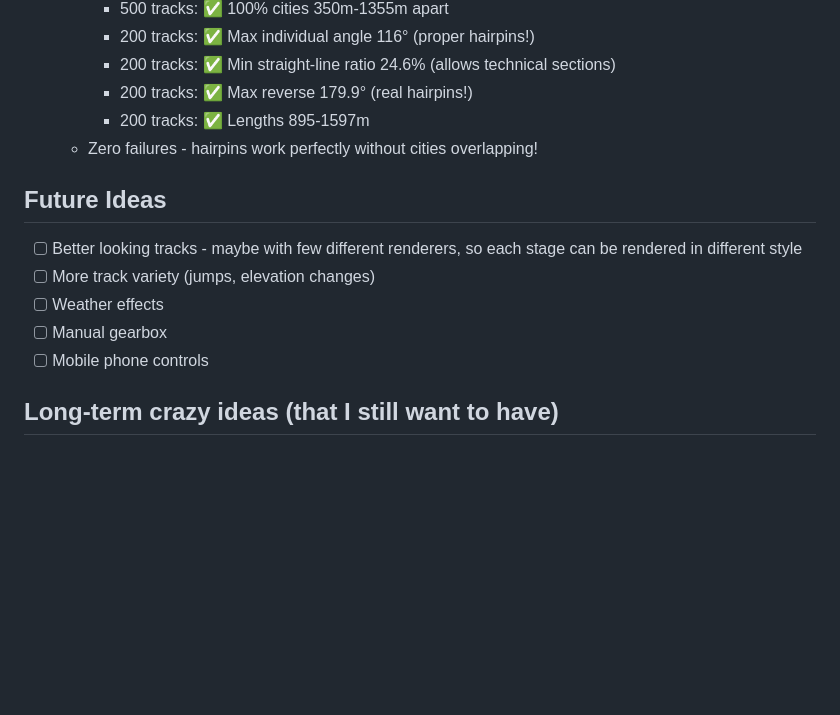
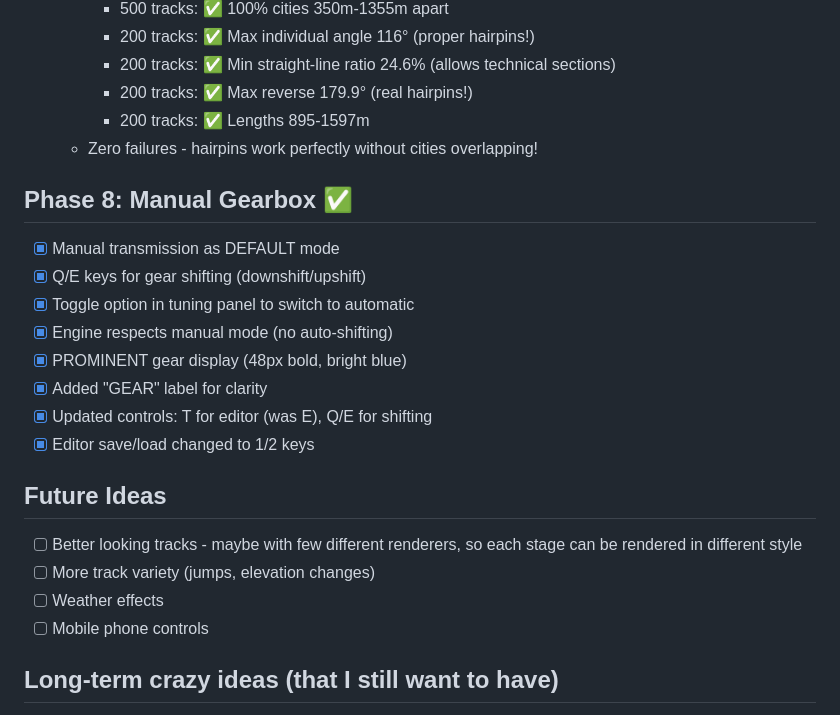
Before and after one commit to mbrizic/space-rally-game, a Markdown page: TASKS.md, the part around the change. GitHub-like rendering; blank space fills up the shorter version.

Commit message:
Update TASKS.md with Phase 8: Manual Gearbox completion

```diff
--- a/TASKS.md
+++ b/TASKS.md
@@ -115,11 +115,20 @@
     - 200 tracks: ✅ Lengths 895-1597m
   - Zero failures - hairpins work perfectly without cities overlapping!
 
+## Phase 8: Manual Gearbox ✅
+- [x] Manual transmission as DEFAULT mode
+- [x] Q/E keys for gear shifting (downshift/upshift)
+- [x] Toggle option in tuning panel to switch to automatic
+- [x] Engine respects manual mode (no auto-shifting)
+- [x] PROMINENT gear display (48px bold, bright blue)
+- [x] Added "GEAR" label for clarity
+- [x] Updated controls: T for editor (was E), Q/E for shifting
+- [x] Editor save/load changed to 1/2 keys
+
 ## Future Ideas
 - [ ] Better looking tracks - maybe with few different renderers, so each stage can be rendered in different style
 - [ ] More track variety (jumps, elevation changes)
 - [ ] Weather effects
-- [ ] Manual gearbox
 - [ ] Mobile phone controls
 
 ## Long-term crazy ideas (that I still want to have)
```
